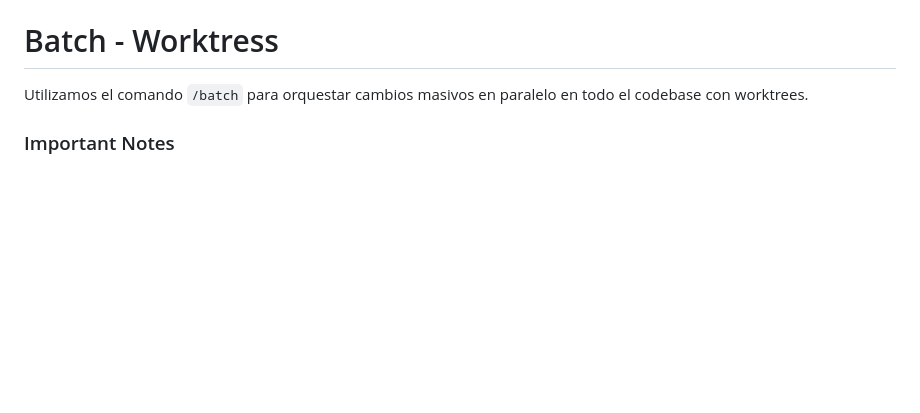
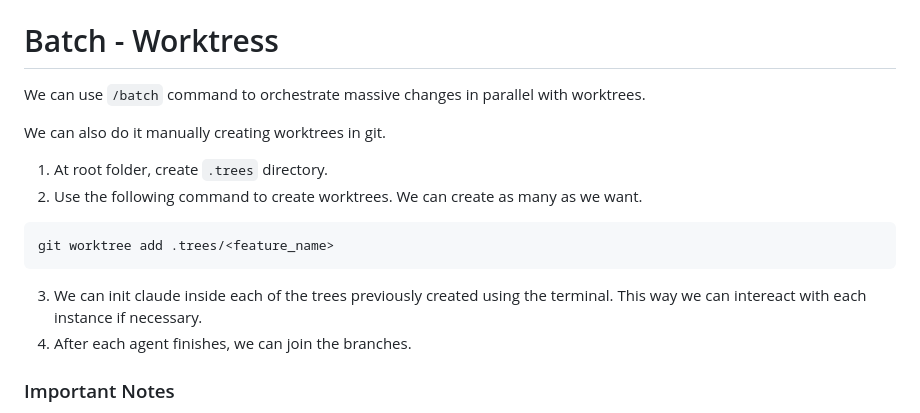
Before and after one commit to Alejoboga20/claude-code-course, a Markdown page: README.md, the part around the change. Drawn GitHub-style; blank space fills up the shorter version.

Commit message:
create worktrees manually

````diff
--- a/README.md
+++ b/README.md
@@ -94,7 +94,19 @@ To work on new features it's recommended to work in a different branch.
 
 # Batch - Worktress
 
-Utilizamos el comando `/batch` para orquestar cambios masivos en paralelo en todo el codebase con worktrees.
+We can use `/batch` command to orchestrate massive changes in parallel with worktrees.
+
+We can also do it manually creating worktrees in git.
+
+1. At root folder, create `.trees` directory.
+2. Use the following command to create worktrees. We can create as many as we want.
+
+```bash
+git worktree add .trees/<feature_name>
+```
+
+3. We can init claude inside each of the trees previously created using the terminal. This way we can intereact with each instance if necessary.
+4. After each agent finishes, we can join the branches.
 
 ### Important Notes
 
````
